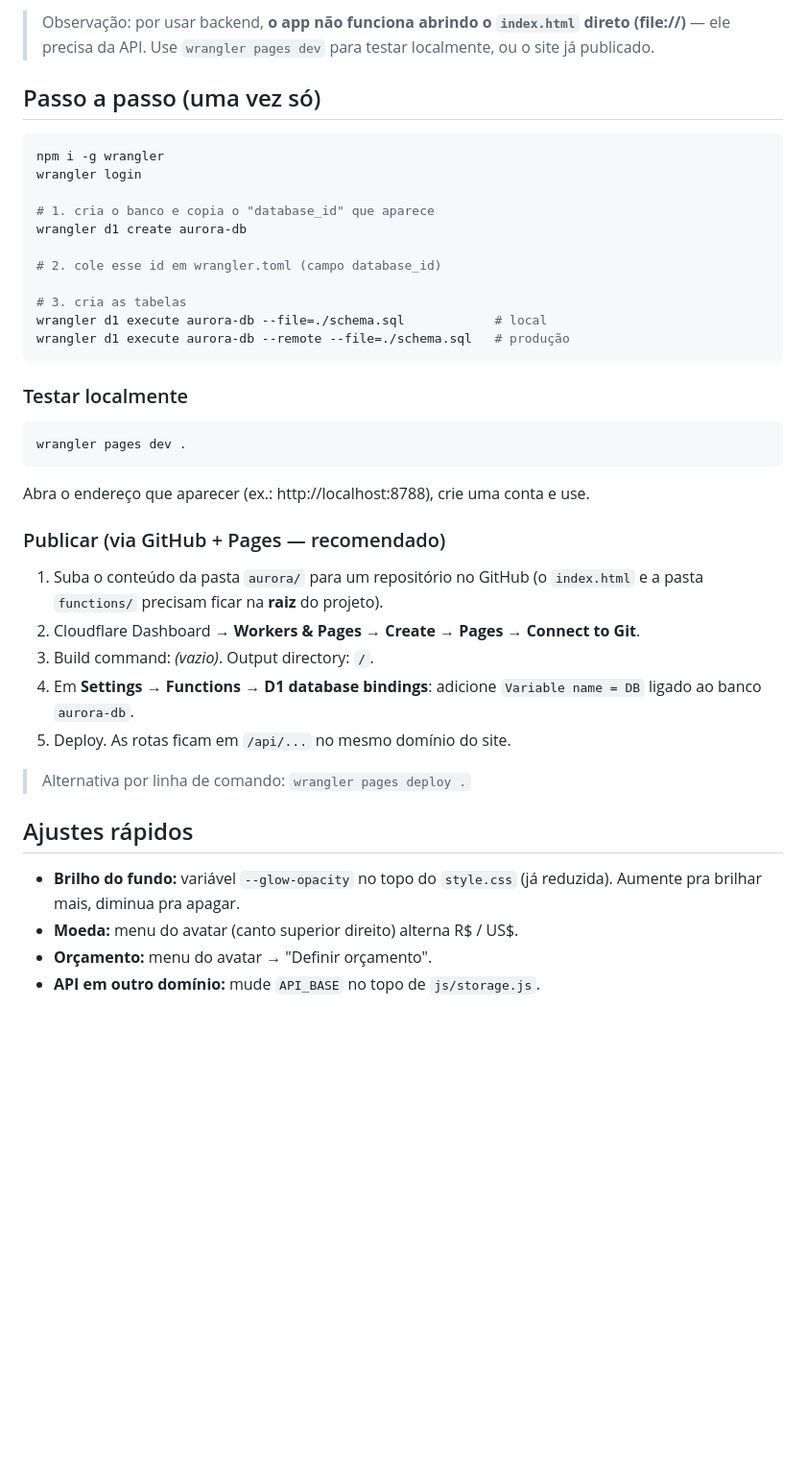
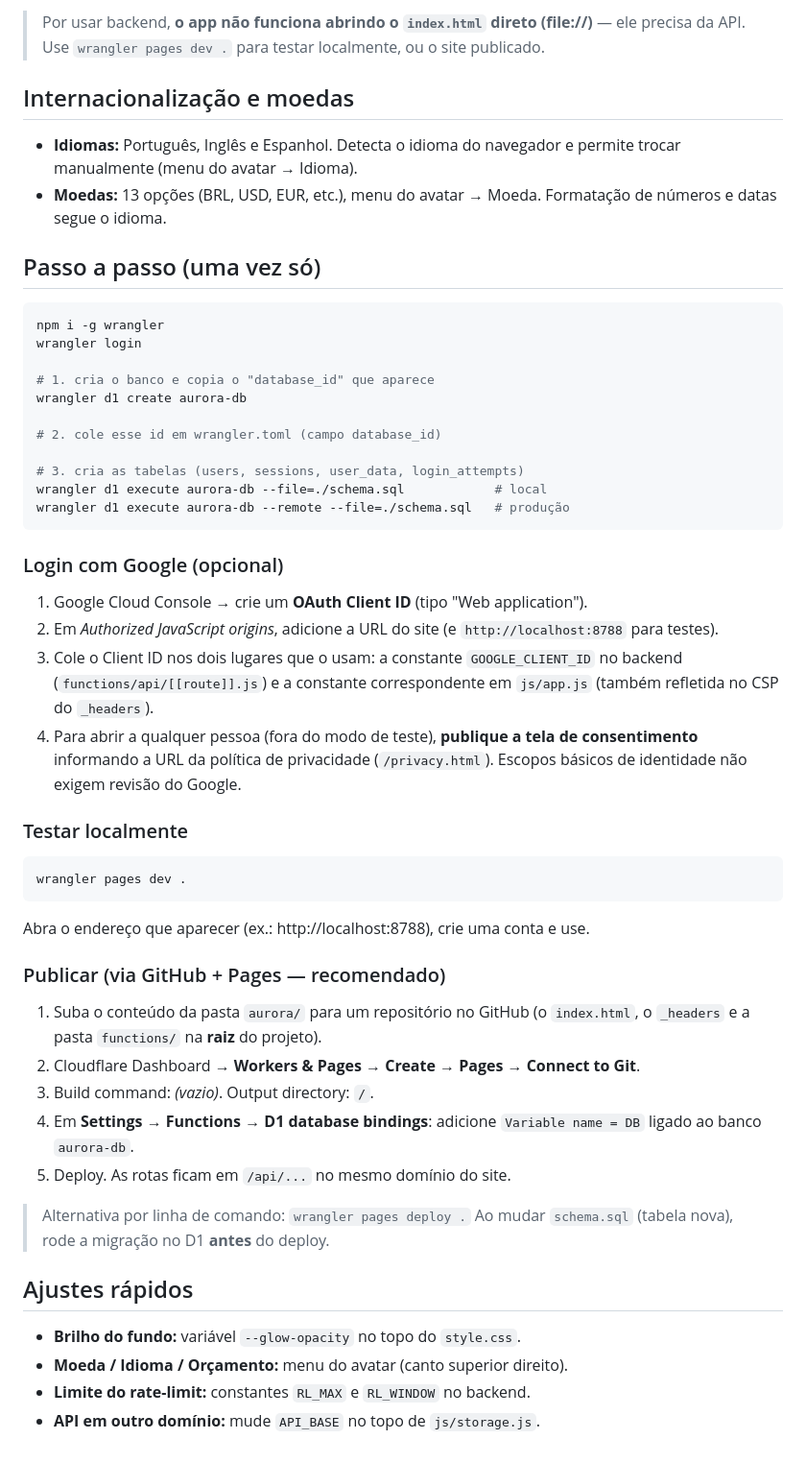
Before and after one commit to JVicente960/despesas-mensais, a Markdown page: README.md, the part around one of its changes. Shown at 96% size. GitHub-like rendering; blank space fills up the shorter version.

````diff
--- a/README.md
+++ b/README.md
@@ -42,7 +71,14 @@ A sessão expira em 60 dias.
 
-> Observação: por usar backend, **o app não funciona abrindo o `index.html`
-> direto (file://)** — ele precisa da API. Use `wrangler pages dev` para testar
-> localmente, ou o site já publicado.
+> Por usar backend, **o app não funciona abrindo o `index.html` direto (file://)**
+> — ele precisa da API. Use `wrangler pages dev .` para testar localmente, ou o
+> site publicado.
+
+## Internacionalização e moedas
+
+- **Idiomas:** Português, Inglês e Espanhol. Detecta o idioma do navegador e
+  permite trocar manualmente (menu do avatar → Idioma).
+- **Moedas:** 13 opções (BRL, USD, EUR, etc.), menu do avatar → Moeda. Formatação
+  de números e datas segue o idioma.
 
 ## Passo a passo (uma vez só)
 
@@ -55,10 +91,22 @@ wrangler d1 create aurora-db
 
 # 2. cole esse id em wrangler.toml (campo database_id)
 
-# 3. cria as tabelas
+# 3. cria as tabelas (users, sessions, user_data, login_attempts)
 wrangler d1 execute aurora-db --file=./schema.sql            # local
 wrangler d1 execute aurora-db --remote --file=./schema.sql   # produção
 ```
+
+### Login com Google (opcional)
+
+1. Google Cloud Console → crie um **OAuth Client ID** (tipo "Web application").
+2. Em *Authorized JavaScript origins*, adicione a URL do site (e
+   `http://localhost:8788` para testes).
+3. Cole o Client ID nos dois lugares que o usam: a constante `GOOGLE_CLIENT_ID`
+   no backend (`functions/api/[[route]].js`) e a constante correspondente em
+   `js/app.js` (também refletida no CSP do `_headers`).
+4. Para abrir a qualquer pessoa (fora do modo de teste), **publique a tela de
+   consentimento** informando a URL da política de privacidade
+   (`/privacy.html`). Escopos básicos de identidade não exigem revisão do Google.
 
 ### Testar localmente
 
@@ -70,7 +118,7 @@ Abra o endereço que aparecer (ex.: http://localhost:8788), crie uma conta e use
 ### Publicar (via GitHub + Pages — recomendado)
 
 1. Suba o conteúdo da pasta `aurora/` para um repositório no GitHub
-   (o `index.html` e a pasta `functions/` precisam ficar na **raiz** do projeto).
+   (o `index.html`, o `_headers` e a pasta `functions/` na **raiz** do projeto).
 2. Cloudflare Dashboard → **Workers & Pages → Create → Pages → Connect to Git**.
 3. Build command: *(vazio)*. Output directory: `/`.
 4. Em **Settings → Functions → D1 database bindings**: adicione
@@ -78,11 +126,11 @@ Abra o endereço que aparecer (ex.: http://localhost:8788), crie uma conta e use
 5. Deploy. As rotas ficam em `/api/...` no mesmo domínio do site.
 
 > Alternativa por linha de comando: `wrangler pages deploy .`
+> Ao mudar `schema.sql` (tabela nova), rode a migração no D1 **antes** do deploy.
 
 ## Ajustes rápidos
 
-- **Brilho do fundo:** variável `--glow-opacity` no topo do `style.css`
-  (já reduzida). Aumente pra brilhar mais, diminua pra apagar.
-- **Moeda:** menu do avatar (canto superior direito) alterna R$ / US$.
-- **Orçamento:** menu do avatar → "Definir orçamento".
+- **Brilho do fundo:** variável `--glow-opacity` no topo do `style.css`.
+- **Moeda / Idioma / Orçamento:** menu do avatar (canto superior direito).
+- **Limite do rate-limit:** constantes `RL_MAX` e `RL_WINDOW` no backend.
 - **API em outro domínio:** mude `API_BASE` no topo de `js/storage.js`.
````
Also changed, not shown: other parts of README.md (+48 -19 lines).
